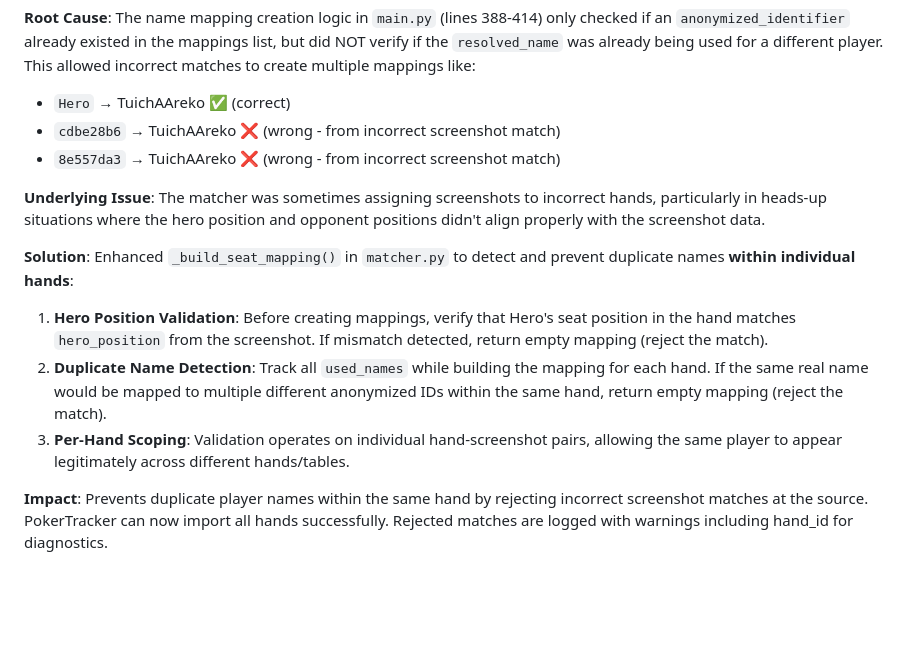
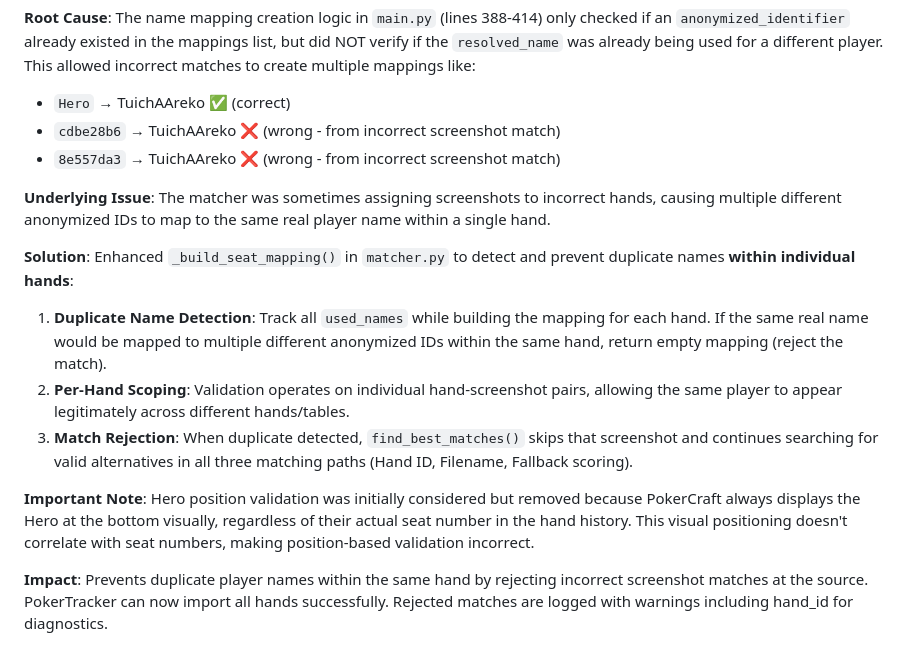
Before and after one commit to clickmediapropy/ggrevealer-3-repl, a Markdown page: replit.md, the part around the change. GitHub-like rendering; blank space fills up the shorter version.

Commit message:
Improve player name matching to prevent duplicates within hands
Update `_build_seat_mapping` in `matcher.py` to detect and prevent duplicate real player names from being mapped to multiple anonymized IDs within the same hand history, ensuring accurate player identification and successful PokerTracker imports.

Replit-Commit-Author: Agent
Replit-Commit-Session-Id: d91a9f9e-2046-49a2-9725-212e97455ccf
Replit-Commit-Checkpoint-Type: intermediate_checkpoint
Replit-Commit-Screenshot-Url: https://storage.googleapis.com/screenshot-production-us-central1/6a929b18-3c14-40a0-9b2f-fd6204f6a025/d91a9f9e-2046-49a2-9725-212e97455ccf/PkfSO1E

```diff
--- a/replit.md
+++ b/replit.md
@@ -56,12 +56,14 @@ The system employs a modular architecture with distinct components for parsing,
 - `cdbe28b6` → TuichAAreko ❌ (wrong - from incorrect screenshot match)
 - `8e557da3` → TuichAAreko ❌ (wrong - from incorrect screenshot match)
 
-**Underlying Issue**: The matcher was sometimes assigning screenshots to incorrect hands, particularly in heads-up situations where the hero position and opponent positions didn't align properly with the screenshot data.
+**Underlying Issue**: The matcher was sometimes assigning screenshots to incorrect hands, causing multiple different anonymized IDs to map to the same real player name within a single hand.
 
 **Solution**: Enhanced `_build_seat_mapping()` in `matcher.py` to detect and prevent duplicate names **within individual hands**:
-1. **Hero Position Validation**: Before creating mappings, verify that Hero's seat position in the hand matches `hero_position` from the screenshot. If mismatch detected, return empty mapping (reject the match).
-2. **Duplicate Name Detection**: Track all `used_names` while building the mapping for each hand. If the same real name would be mapped to multiple different anonymized IDs within the same hand, return empty mapping (reject the match).
-3. **Per-Hand Scoping**: Validation operates on individual hand-screenshot pairs, allowing the same player to appear legitimately across different hands/tables.
+1. **Duplicate Name Detection**: Track all `used_names` while building the mapping for each hand. If the same real name would be mapped to multiple different anonymized IDs within the same hand, return empty mapping (reject the match).
+2. **Per-Hand Scoping**: Validation operates on individual hand-screenshot pairs, allowing the same player to appear legitimately across different hands/tables.
+3. **Match Rejection**: When duplicate detected, `find_best_matches()` skips that screenshot and continues searching for valid alternatives in all three matching paths (Hand ID, Filename, Fallback scoring).
+
+**Important Note**: Hero position validation was initially considered but removed because PokerCraft always displays the Hero at the bottom visually, regardless of their actual seat number in the hand history. This visual positioning doesn't correlate with seat numbers, making position-based validation incorrect.
 
 **Impact**: Prevents duplicate player names within the same hand by rejecting incorrect screenshot matches at the source. PokerTracker can now import all hands successfully. Rejected matches are logged with warnings including hand_id for diagnostics.
 
```
